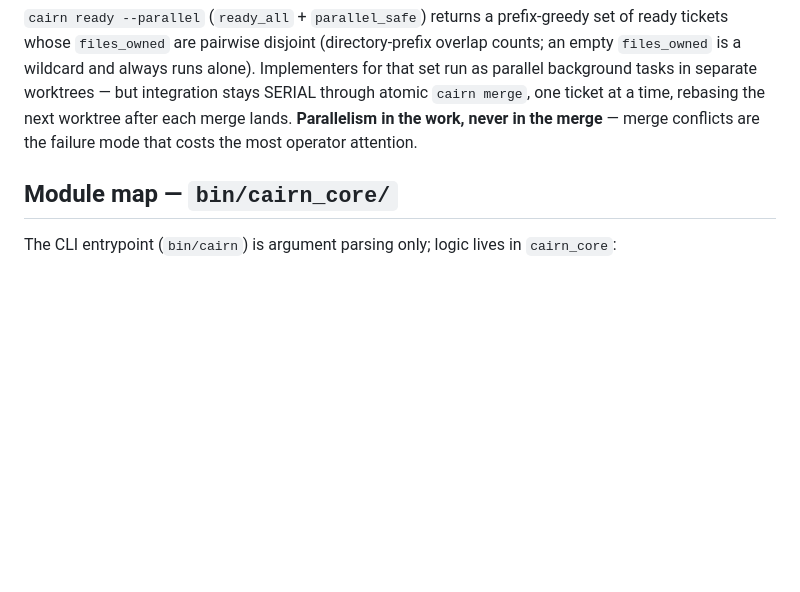
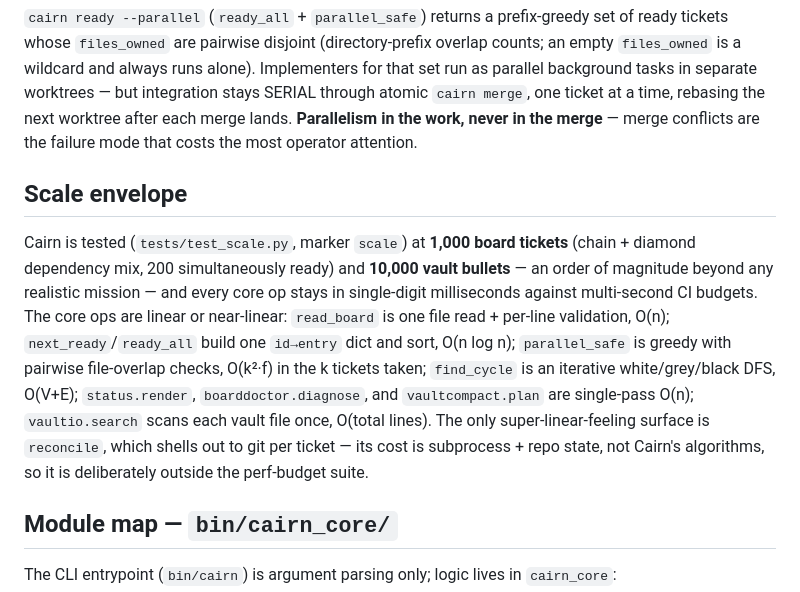
Before and after one commit to CodingFreeze/Cairn, a Markdown page: ARCHITECTURE.md, the part around the change. Drawn GitHub-style; blank space fills up the shorter version.

Commit message:
docs: add 'Scale envelope' section to ARCHITECTURE.md
States the tested bounds (1k tickets, 10k vault bullets) and the known
complexity of each core op; notes why reconcile sits outside the perf-budget
suite.

Co-Authored-By: Claude Opus 4.8 <noreply@anthropic.com>

```diff
--- a/ARCHITECTURE.md
+++ b/ARCHITECTURE.md
@@ -156,6 +156,20 @@ background tasks in separate worktrees — but integration stays SERIAL through
 **Parallelism in the work, never in the merge** — merge conflicts are the failure mode that
 costs the most operator attention.
 
+## Scale envelope
+
+Cairn is tested (`tests/test_scale.py`, marker `scale`) at **1,000 board tickets** (chain +
+diamond dependency mix, 200 simultaneously ready) and **10,000 vault bullets** — an order of
+magnitude beyond any realistic mission — and every core op stays in single-digit milliseconds
+against multi-second CI budgets. The core ops are linear or near-linear: `read_board` is one
+file read + per-line validation, O(n); `next_ready`/`ready_all` build one `id→entry` dict and
+sort, O(n log n); `parallel_safe` is greedy with pairwise file-overlap checks, O(k²·f) in the
+k tickets taken; `find_cycle` is an iterative white/grey/black DFS, O(V+E); `status.render`,
+`boarddoctor.diagnose`, and `vaultcompact.plan` are single-pass O(n); `vaultio.search` scans
+each vault file once, O(total lines). The only super-linear-feeling surface is `reconcile`,
+which shells out to git per ticket — its cost is subprocess + repo state, not Cairn's
+algorithms, so it is deliberately outside the perf-budget suite.
+
 ## Module map — `bin/cairn_core/`
 
 The CLI entrypoint (`bin/cairn`) is argument parsing only; logic lives in `cairn_core`:
```
